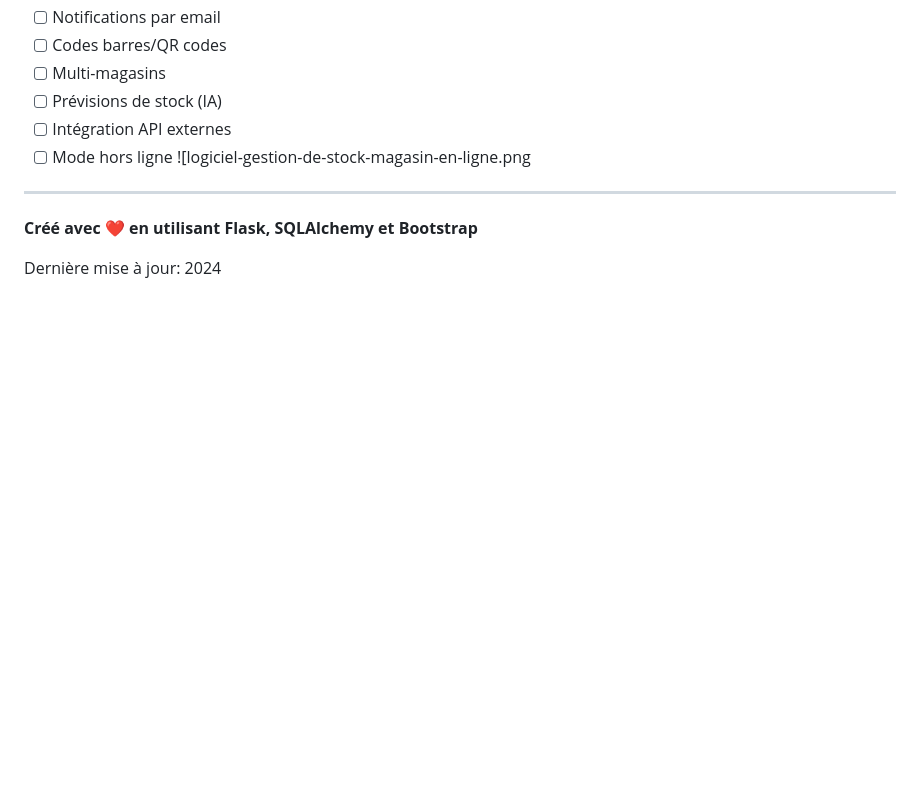
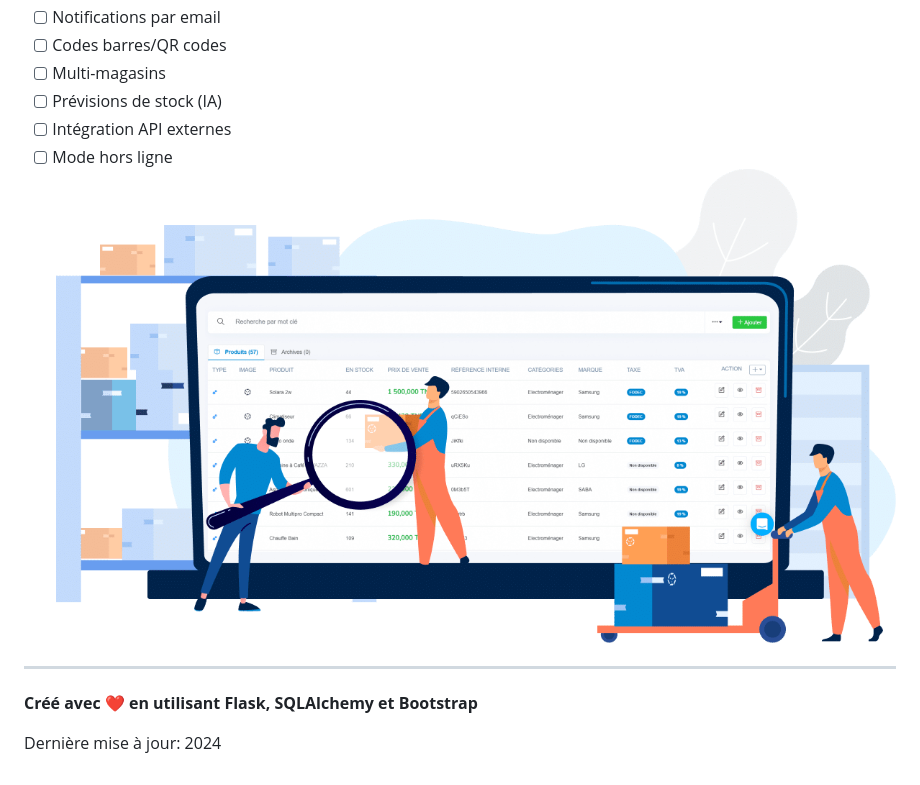
Before and after one commit to ouerghiwaliddev/gestionmagasin, a Markdown page: README.md, the part around the change. GitHub-like rendering; blank space fills up the shorter version.

Commit message:
Fix image syntax in README.md

```diff
--- a/README.md
+++ b/README.md
@@ -359,7 +359,7 @@ Pour toute question ou bug:
 - [ ] Prévisions de stock (IA)
 - [ ] Intégration API externes
 - [ ] Mode hors ligne
-![logiciel-gestion-de-stock-magasin-en-ligne.png
+![GestionMagasin](logiciel-gestion-de-stock-magasin-en-ligne.png)
 ---
 
 **Créé avec ❤️ en utilisant Flask, SQLAlchemy et Bootstrap**
```
